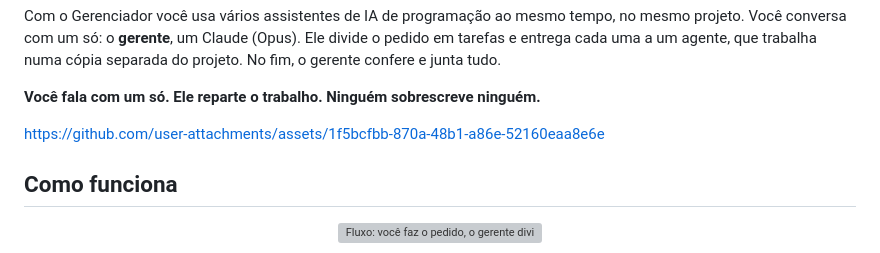
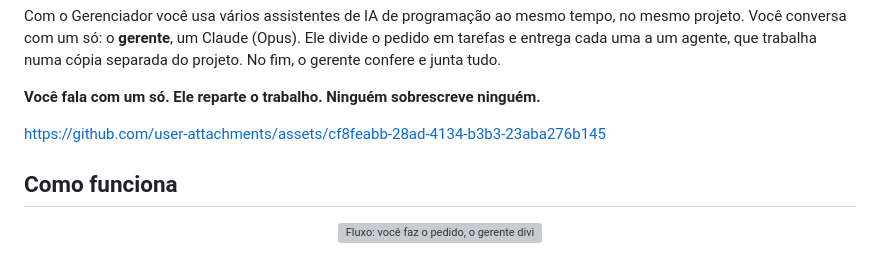
Before and after one commit to Redeziim/Gerenciador, a Markdown page: README.md, the part around the change. Drawn GitHub-style; grey boxes are pictures that could not be loaded.

Commit message:
README: atualiza o link do vídeo
Co-Authored-By: Claude Sonnet 5.5 <noreply@anthropic.com>

```diff
--- a/README.md
+++ b/README.md
@@ -12,7 +12,7 @@ Com o Gerenciador você usa vários assistentes de IA de programação ao mesmo
 
 **Você fala com um só. Ele reparte o trabalho. Ninguém sobrescreve ninguém.**
 
-https://github.com/user-attachments/assets/1f5bcfbb-870a-48b1-a86e-52160eaa8e6e
+https://github.com/user-attachments/assets/cf8feabb-28ad-4134-b3b3-23aba276b145
 
 ## Como funciona
 
```
